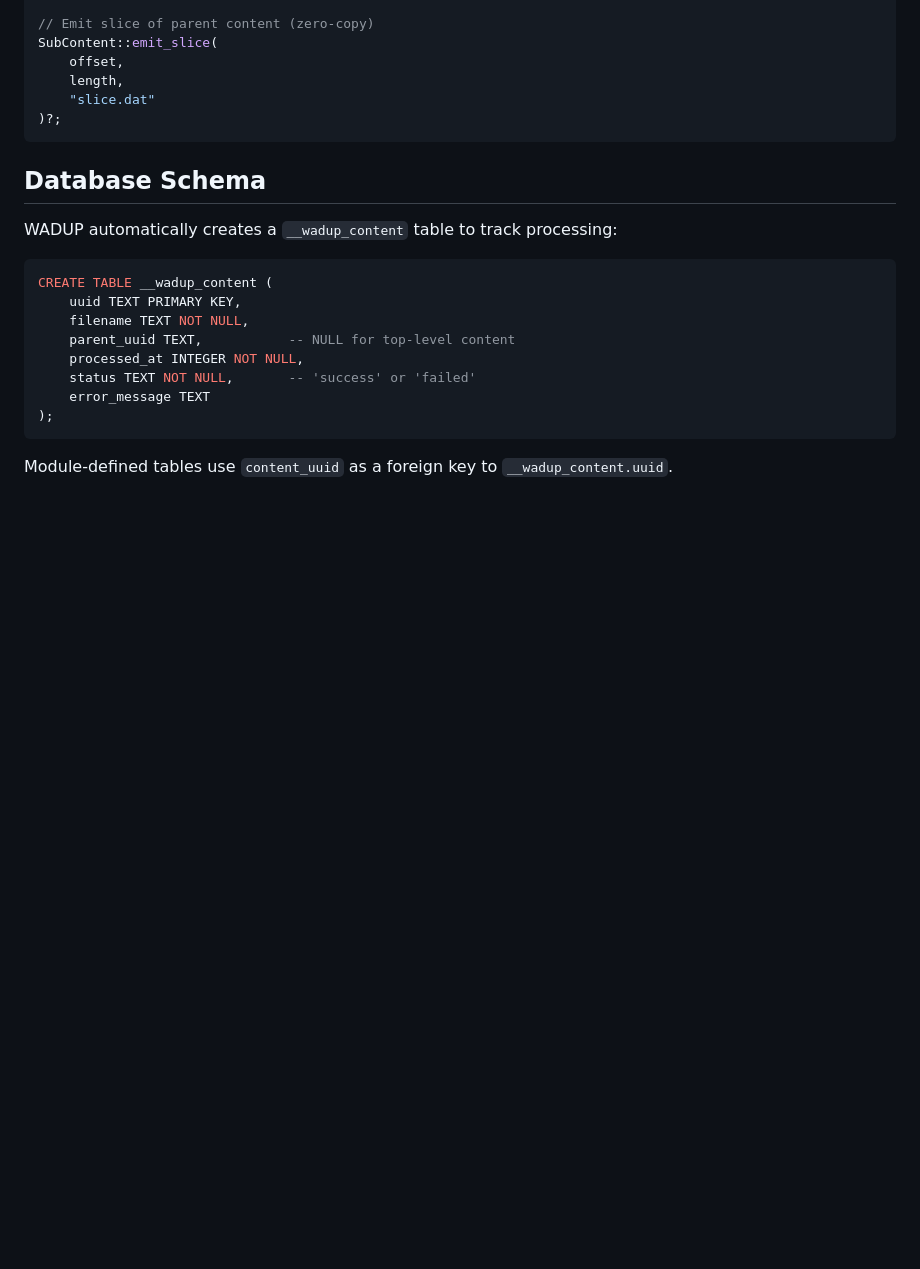
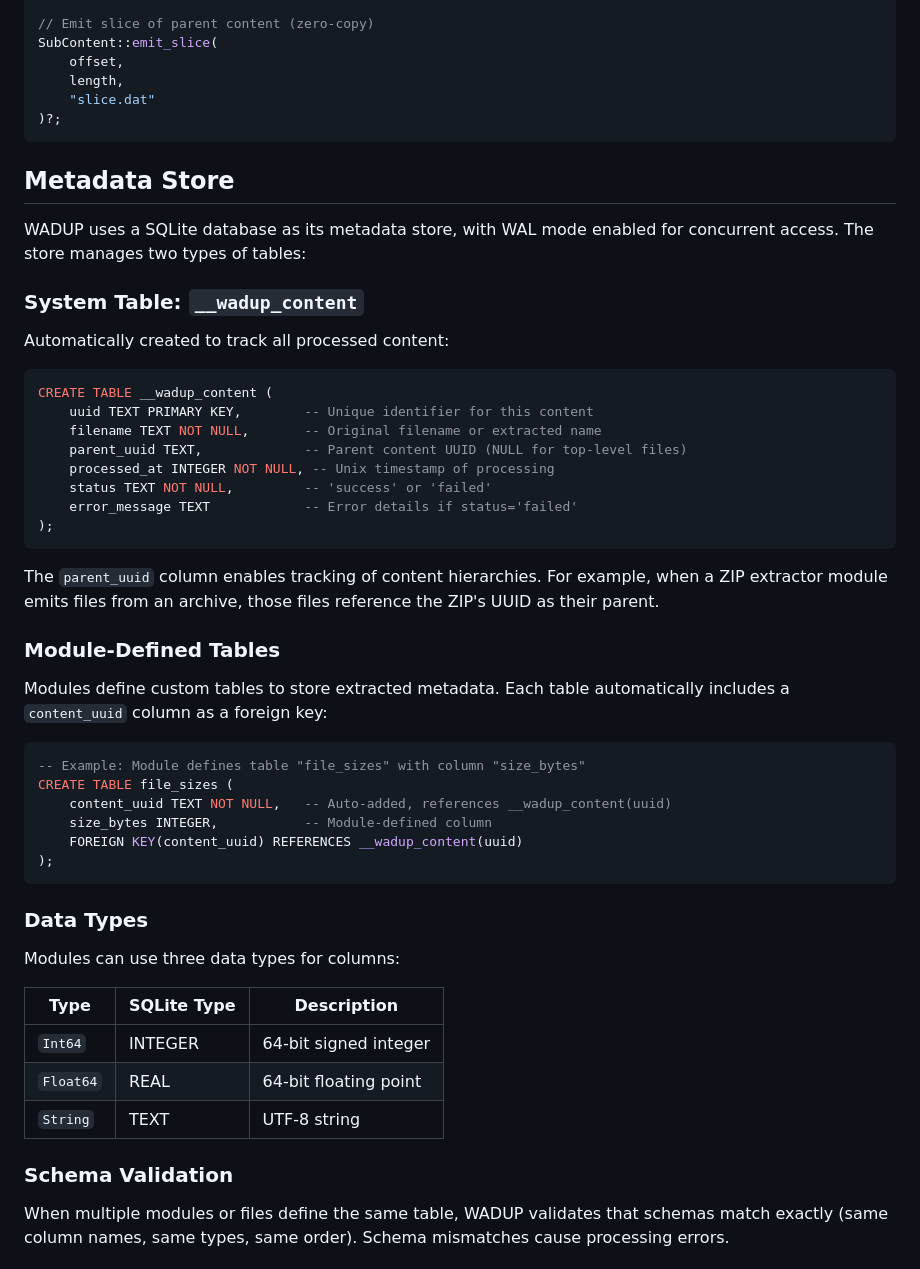
Before and after one commit to tordynnar/wadup2, a Markdown page: README.md, the part around one of its changes. GitHub-like rendering; blank space fills up the shorter version.

````diff
--- a/README.md
+++ b/README.md
@@ -363,19 +363,51 @@ SubContent::emit_slice(
 )?;
 ```
 
-## Database Schema
+## Metadata Store
 
-WADUP automatically creates a `__wadup_content` table to track processing:
+WADUP uses a SQLite database as its metadata store, with WAL mode enabled for concurrent access. The store manages two types of tables:
+
+### System Table: `__wadup_content`
+
+Automatically created to track all processed content:
 
 ```sql
 CREATE TABLE __wadup_content (
-    uuid TEXT PRIMARY KEY,
-    filename TEXT NOT NULL,
-    parent_uuid TEXT,           -- NULL for top-level content
-    processed_at INTEGER NOT NULL,
-    status TEXT NOT NULL,       -- 'success' or 'failed'
-    error_message TEXT
+    uuid TEXT PRIMARY KEY,        -- Unique identifier for this content
+    filename TEXT NOT NULL,       -- Original filename or extracted name
+    parent_uuid TEXT,             -- Parent content UUID (NULL for top-level files)
+    processed_at INTEGER NOT NULL, -- Unix timestamp of processing
+    status TEXT NOT NULL,         -- 'success' or 'failed'
+    error_message TEXT            -- Error details if status='failed'
 );
 ```
 
-Module-defined tables use `content_uuid` as a foreign key to `__wadup_content.uuid`.
+The `parent_uuid` column enables tracking of content hierarchies. For example, when a ZIP extractor module emits files from an archive, those files reference the ZIP's UUID as their parent.
+
+### Module-Defined Tables
+
+Modules define custom tables to store extracted metadata. Each table automatically includes a `content_uuid` column as a foreign key:
+
+```sql
+-- Example: Module defines table "file_sizes" with column "size_bytes"
+CREATE TABLE file_sizes (
+    content_uuid TEXT NOT NULL,   -- Auto-added, references __wadup_content(uuid)
+    size_bytes INTEGER,           -- Module-defined column
+    FOREIGN KEY(content_uuid) REFERENCES __wadup_content(uuid)
+);
+```
+
+### Data Types
+
+Modules can use three data types for columns:
+
+| Type | SQLite Type | Description |
+|------|-------------|-------------|
+| `Int64` | INTEGER | 64-bit signed integer |
+| `Float64` | REAL | 64-bit floating point |
+| `String` | TEXT | UTF-8 string |
+
+### Schema Validation
+
+When multiple modules or files define the same table, WADUP validates that schemas match exactly (same column names, same types, same order). Schema mismatches cause processing errors.
+
````
Also changed, not shown: other parts of README.md (+29 -0 lines).
